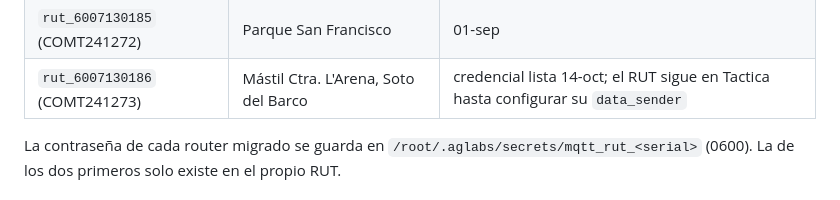
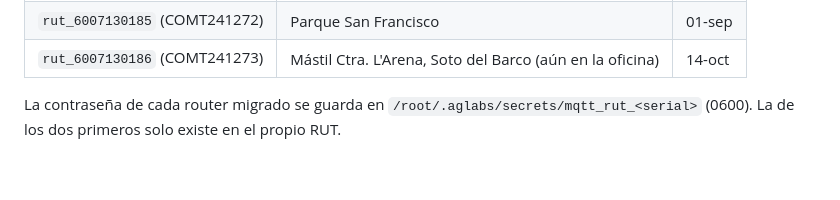
Before and after one commit to alonsoggpablo/aglabs_mqtt, a Markdown page: README.md, the part around the change. Rendered like a GitHub page; blank space fills up the shorter version.

Commit message:
readme: rut_6007130186 migrado (14-oct)
Co-Authored-By: Claude Opus 5.5 <noreply@anthropic.com>

```diff
--- a/README.md
+++ b/README.md
@@ -185,7 +185,7 @@ compartida por toda la flota; aquí van con TLS 1.3 y credencial por equipo.
 |---|---|---|
 | `rut_6005009079` (COMT241158) | Fitoria | 01-sep |
 | `rut_6007130185` (COMT241272) | Parque San Francisco | 01-sep |
-| `rut_6007130186` (COMT241273) | Mástil Ctra. L'Arena, Soto del Barco | credencial lista 14-oct; el RUT sigue en Tactica hasta configurar su `data_sender` |
+| `rut_6007130186` (COMT241273) | Mástil Ctra. L'Arena, Soto del Barco (aún en la oficina) | 14-oct |
 
 La contraseña de cada router migrado se guarda en `/root/.aglabs/secrets/mqtt_rut_<serial>` (0600). La de los dos primeros solo existe en el propio RUT.
 
```
